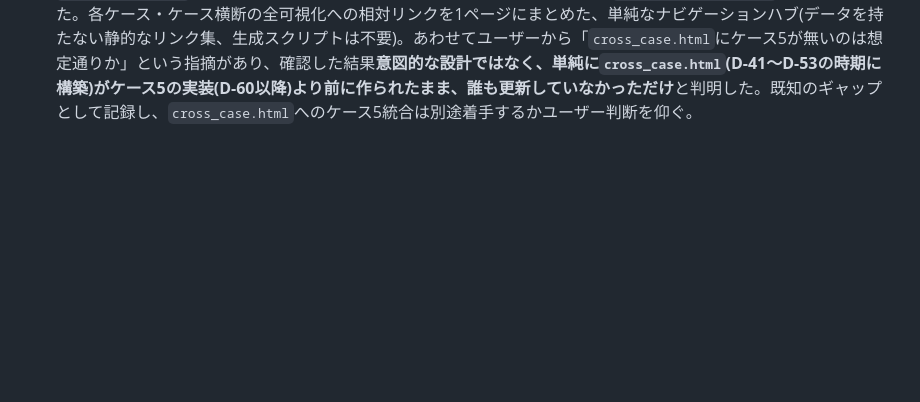
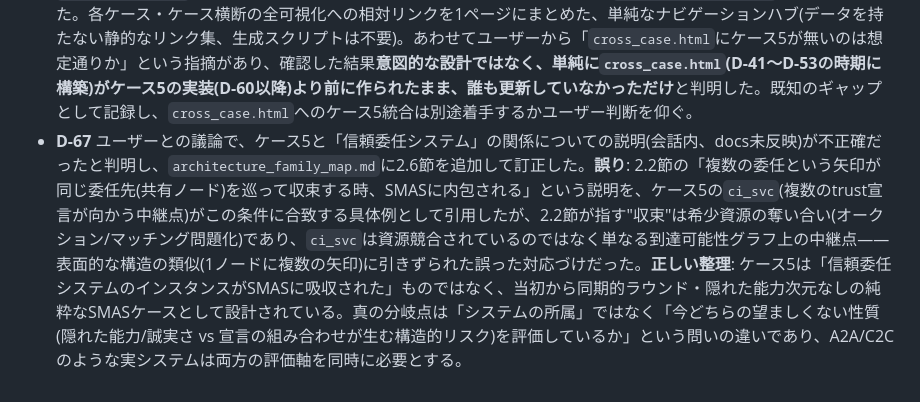
Before and after one commit to helium613/smas-case-template, a Markdown page: docs/DECISIONS.md, the part around the change. GitHub-like rendering; blank space fills up the shorter version.

```diff
--- a/docs/DECISIONS.md
+++ b/docs/DECISIONS.md
@@ -85,3 +85,4 @@
 - **D-64** ユーザーとの議論(「このシミュレーションで得るべき情報は昇格率・パス列挙だけで十分か」「権限昇格ゼロが目標ではないのでは」)を踏まえ、意思決定支援ツール3種(chokepointランキング・What-if事前チェック・blast radius計算)を計画し、第一弾としてchokepointランキングを`cases/privilege_delegation/analysis.py`(新規)に実装した。**設計の要点**: 「権限昇格ゼロ」は目標にならない(intended_max_tierが一部の多段到達を意図的に許容する設計のため)——目標は「意図された上限を超える到達だけをゼロにする」こと。`rank_chokepoint_edges`は、各trust宣言(edge)を1件ずつ取り除いた場合に権限昇格が何件解消するか(excess_tier_reduced降順)をランキングし、シーン3(D-60、単一の注入edgeのみを対象にした根本原因の特定)を任意のtrust設定に一般化したもの。限られた対応リソースをどのtrust宣言の見直しに振り向けるべきかの優先順位づけに使う。**検証**: シーン2の3本のedgeで、注入されたadmin→ci_svcが正しく1位(解消2件)、ci_svc→build_svcが2位(解消1件)、昇格経路に無関係なdeploy_svc→ci_svcが最下位(解消0件)にランクされることを確認した——優先順位づけが「無関係な変更まで一律に警告する」誤検知を起こさないことも同時に裏付けた。`smoke_test.py`・`generate_results_summary.py`に組み込み済み。次はWhat-if事前チェック・blast radius計算に進む。
 - **D-65** D-64のWhat-if事前チェックを、「1件ずつ聞く」のではなく「あらゆる候補を総当たりで一括評価する」形に一般化し、`scan_candidate_trust_grants`(`cases/privilege_delegation/analysis.py`)として実装した。ユーザーの発想(「カスケード分析的に一発で出せないか」)がきっかけ——計算エンジン(`resolve_reachable_tiers`)自体は元々どのtrust宣言の集合に対しても汎用に動くが、可視化(`trust_graph.html`)側はケース4と同じ手動authoredの1シナリオ限定だったため、この区別(エンジンは汎用/可視化は個別シナリオ)を明確にした上で、エンジン側の汎用性を活かした新しい分析関数として実装した。**設計**: まだtrustを与えていない(delegate_to=None)エージェントについてのみ、他の全エージェントを対象先とする候補を総当たりする(1対1のtrust宣言という現行スキーマの単純化のもとでは、既存の宣言を持つエージェントの変更は「追加」ではなく「差し替え」になるため対象外とした)。**発見(実際に計算した結果)**: シーン1の平常時宣言に対し12件の候補を評価したところ、5件が危険と判定された。**手で選んだシーン2のシナリオ(admin→ci_svc、超過tier+2)は、実は最悪のケースではなかった**——admin→deploy_svc・admin→intern_svcはいずれも超過+3で、より深刻(前者はbuild_svc・ci_svc・deploy_svcの3エージェントを新たに昇格させる、後者はintern_svcを一気にtier0→3へ押し上げる)。これは総当たりスキャンでなければ見つからなかった、手動シナリオ選定の死角を実際に裏付ける発見。また、admin(最上位tier)が誰を信頼しても必ず危険(4件全てis_safe=False)、intern_svc(最下位tier)が誰を信頼しても必ず安全(4件全てis_safe=True)という、tierの位置と危険度の構造的な対応も確認した。`smoke_test.py`・`generate_results_summary.py`に組み込み済み。残るはblast radius計算。
 - **D-66** HTML可視化が7ファイル(4ケースの`scenario_timeline.html`/`delegation_resolver.html`相当+ケース5の`trust_graph.html`+ケース横断2ファイル)に増えたため、ユーザー指摘を受け`visualize/index.html`(新規)を追加した。各ケース・ケース横断の全可視化への相対リンクを1ページにまとめた、単純なナビゲーションハブ(データを持たない静的なリンク集、生成スクリプトは不要)。あわせてユーザーから「`cross_case.html`にケース5が無いのは想定通りか」という指摘があり、確認した結果**意図的な設計ではなく、単純に`cross_case.html`(D-41〜D-53の時期に構築)がケース5の実装(D-60以降)より前に作られたまま、誰も更新していなかっただけ**と判明した。既知のギャップとして記録し、`cross_case.html`へのケース5統合は別途着手するかユーザー判断を仰ぐ。
+- **D-67** ユーザーとの議論で、ケース5と「信頼委任システム」の関係についての説明(会話内、docs未反映)が不正確だったと判明し、`architecture_family_map.md`に2.6節を追加して訂正した。**誤り**: 2.2節の「複数の委任という矢印が同じ委任先(共有ノード)を巡って収束する時、SMASに内包される」という説明を、ケース5の`ci_svc`(複数のtrust宣言が向かう中継点)がこの条件に合致する具体例として引用したが、2.2節が指す"収束"は希少資源の奪い合い(オークション/マッチング問題化)であり、`ci_svc`は資源競合されているのではなく単なる到達可能性グラフ上の中継点——表面的な構造の類似(1ノードに複数の矢印)に引きずられた誤った対応づけだった。**正しい整理**: ケース5は「信頼委任システムのインスタンスがSMASに吸収された」ものではなく、当初から同期的ラウンド・隠れた能力次元なしの純粋なSMASケースとして設計されている。真の分岐点は「システムの所属」ではなく「今どちらの望ましくない性質(隠れた能力/誠実さ vs 宣言の組み合わせが生む構造的リスク)を評価しているか」という問いの違いであり、A2A/C2Cのような実システムは両方の評価軸を同時に必要とする。
```
Also changed, not shown: docs/architecture_family_map.md (+29 -0 lines).
